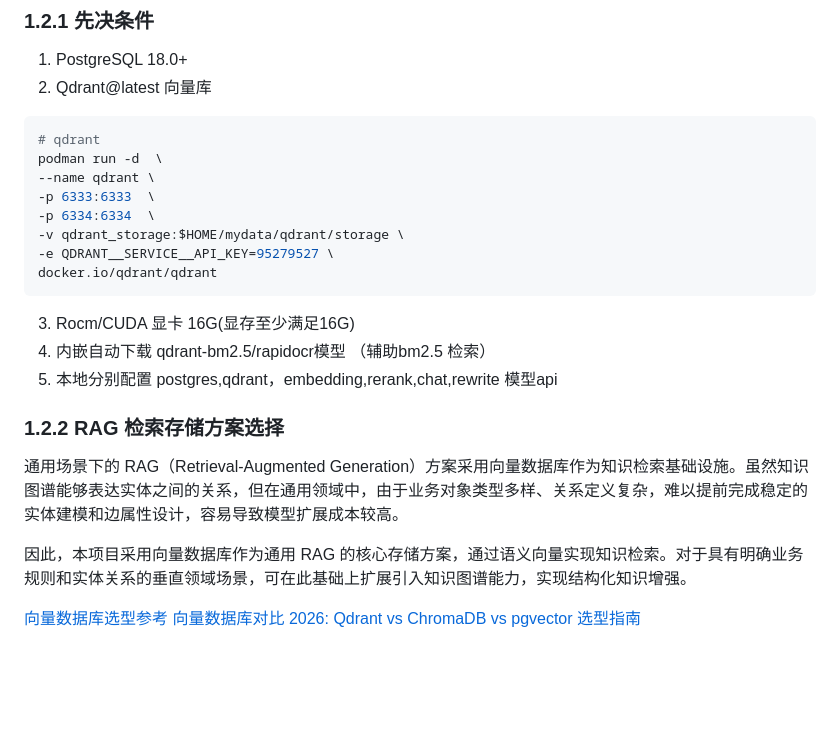
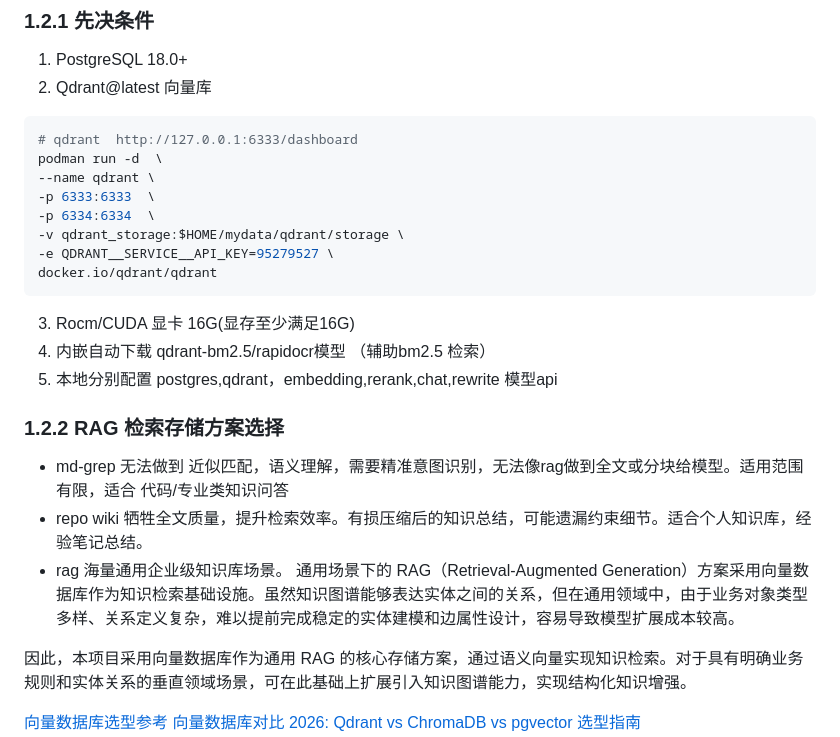
Before and after one commit to mxr-vector/mxr-multi-agent-service, a Markdown page: README.md, the part around the change. Rendered like a GitHub page; blank space fills up the shorter version.

````diff
--- a/README.md
+++ b/README.md
@@ -51,7 +51,7 @@ project
 1. PostgreSQL 18.0+
 2. Qdrant@latest 向量库
 ```bash
-# qdrant
+# qdrant  http://127.0.0.1:6333/dashboard
 podman run -d  \
 --name qdrant \
 -p 6333:6333  \
@@ -67,7 +67,9 @@ docker.io/qdrant/qdrant
 
 ### 1.2.2 RAG 检索存储方案选择
 
-通用场景下的 RAG（Retrieval-Augmented Generation）方案采用向量数据库作为知识检索基础设施。虽然知识图谱能够表达实体之间的关系，但在通用领域中，由于业务对象类型多样、关系定义复杂，难以提前完成稳定的实体建模和边属性设计，容易导致模型扩展成本较高。
+- md-grep 无法做到 近似匹配，语义理解，需要精准意图识别，无法像rag做到全文或分块给模型。适用范围有限，适合 代码/专业类知识问答
+- repo wiki 牺牲全文质量，提升检索效率。有损压缩后的知识总结，可能遗漏约束细节。适合个人知识库，经验笔记总结。
+- rag 海量通用企业级知识库场景。 通用场景下的 RAG（Retrieval-Augmented Generation）方案采用向量数据库作为知识检索基础设施。虽然知识图谱能够表达实体之间的关系，但在通用领域中，由于业务对象类型多样、关系定义复杂，难以提前完成稳定的实体建模和边属性设计，容易导致模型扩展成本较高。
 
 因此，本项目采用向量数据库作为通用 RAG 的核心存储方案，通过语义向量实现知识检索。对于具有明确业务规则和实体关系的垂直领域场景，可在此基础上扩展引入知识图谱能力，实现结构化知识增强。
 
````
